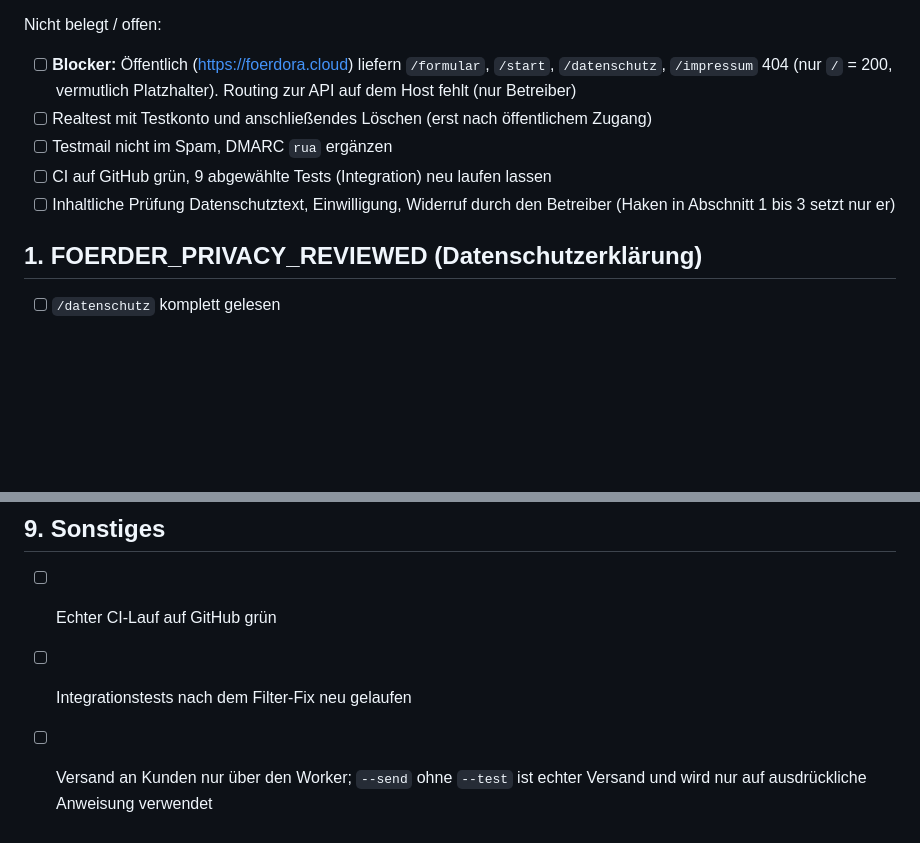
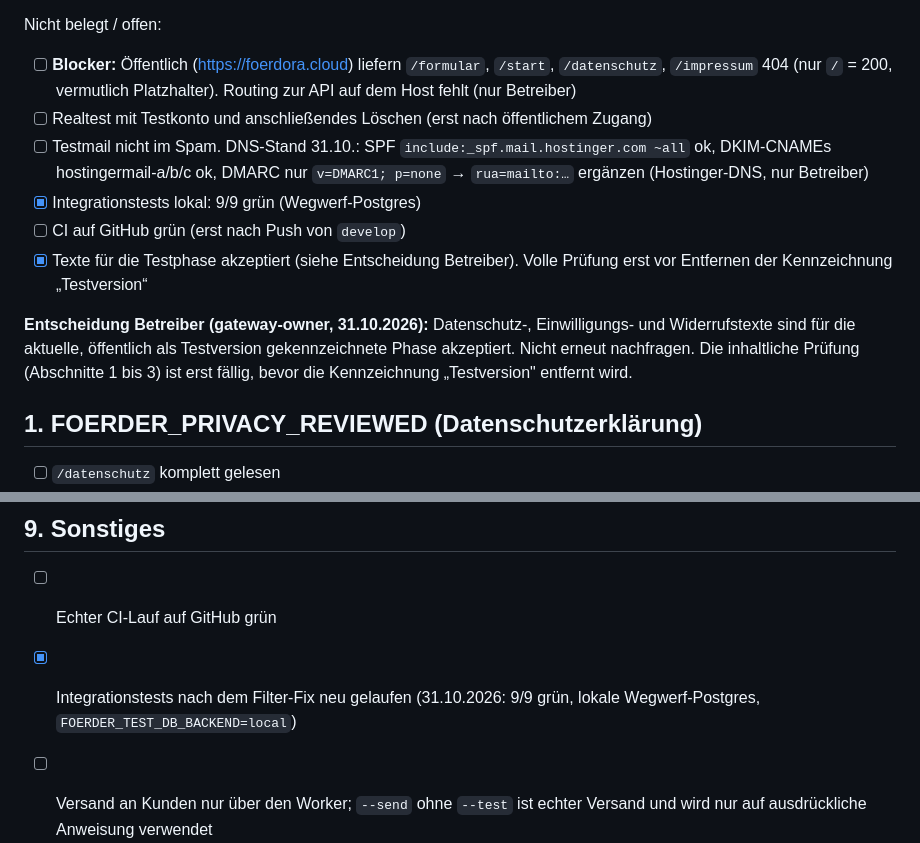
Before and after one commit to balubaerbot/FoerderRadar, a Markdown page: docs/go-live-checklist.md, 2 parts joined by grey strips. GitHub-like rendering; blank space fills up the shorter version.

Commit message:
docs: Checkliste – Integrationstests gruen, DNS-Stand, Betreiberentscheidung Texte (Testphase)

```diff
--- a/docs/go-live-checklist.md
+++ b/docs/go-live-checklist.md
@@ -14,9 +14,12 @@ Belegt (Code, `.env`, Live-Abfrage):
 Nicht belegt / offen:
 - [ ] **Blocker:** Öffentlich (https://foerdora.cloud) liefern `/formular`, `/start`, `/datenschutz`, `/impressum` 404 (nur `/` = 200, vermutlich Platzhalter). Routing zur API auf dem Host fehlt (nur Betreiber)
 - [ ] Realtest mit Testkonto und anschließendes Löschen (erst nach öffentlichem Zugang)
-- [ ] Testmail nicht im Spam, DMARC `rua` ergänzen
-- [ ] CI auf GitHub grün, 9 abgewählte Tests (Integration) neu laufen lassen
-- [ ] Inhaltliche Prüfung Datenschutztext, Einwilligung, Widerruf durch den Betreiber (Haken in Abschnitt 1 bis 3 setzt nur er)
+- [ ] Testmail nicht im Spam. DNS-Stand 31.10.: SPF `include:_spf.mail.hostinger.com ~all` ok, DKIM-CNAMEs hostingermail-a/b/c ok, DMARC nur `v=DMARC1; p=none` → `rua=mailto:…` ergänzen (Hostinger-DNS, nur Betreiber)
+- [x] Integrationstests lokal: 9/9 grün (Wegwerf-Postgres)
+- [ ] CI auf GitHub grün (erst nach Push von `develop`)
+- [x] Texte für die Testphase akzeptiert (siehe Entscheidung Betreiber). Volle Prüfung erst vor Entfernen der Kennzeichnung „Testversion“
+
+**Entscheidung Betreiber (gateway-owner, 31.10.2026):** Datenschutz-, Einwilligungs- und Widerrufstexte sind für die aktuelle, öffentlich als Testversion gekennzeichnete Phase akzeptiert. Nicht erneut nachfragen. Die inhaltliche Prüfung (Abschnitte 1 bis 3) ist erst fällig, bevor die Kennzeichnung „Testversion" entfernt wird.
 
 ## 1. FOERDER_PRIVACY_REVIEWED (Datenschutzerklärung)
 - [ ] `/datenschutz` komplett gelesen
@@ -74,6 +77,6 @@ Nicht belegt / offen:
 
 ## 9. Sonstiges
 - [ ] Echter CI-Lauf auf GitHub grün
-- [ ] Integrationstests nach dem Filter-Fix neu gelaufen
+- [x] Integrationstests nach dem Filter-Fix neu gelaufen (31.10.2026: 9/9 grün, lokale Wegwerf-Postgres, `FOERDER_TEST_DB_BACKEND=local`)
 - [ ] Versand an Kunden nur über den Worker; `--send` ohne `--test` ist echter Versand und wird nur auf ausdrückliche Anweisung verwendet
 - [x] Entschieden: `gui.py` existiert im Repo nicht (nichts zu löschen); Tirol bleibt sichtbar; Tippfehler "Wachstamsvorhaben" im Katalog nicht gefunden (nur die Katalogeinträge "Wachstumsinvestition", korrekt geschrieben)
```
